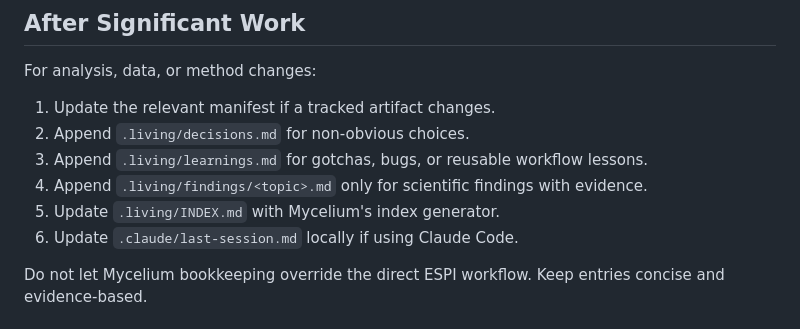
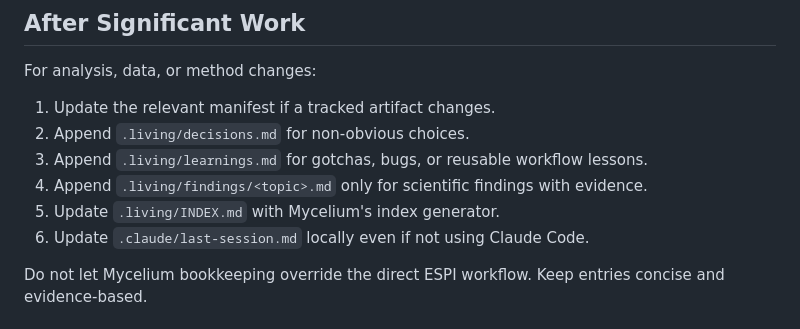
Before and after one commit to carl-stone/ESPI, a Markdown page: CLAUDE.md, the part around the change. Drawn GitHub-style.

Commit message:
Clarify local session note upkeep

```diff
--- a/CLAUDE.md
+++ b/CLAUDE.md
@@ -60,7 +60,7 @@ For analysis, data, or method changes:
 3. Append `.living/learnings.md` for gotchas, bugs, or reusable workflow lessons.
 4. Append `.living/findings/<topic>.md` only for scientific findings with evidence.
 5. Update `.living/INDEX.md` with Mycelium's index generator.
-6. Update `.claude/last-session.md` locally if using Claude Code.
+6. Update `.claude/last-session.md` locally even if not using Claude Code.
 
 Do not let Mycelium bookkeeping override the direct ESPI workflow. Keep entries concise and evidence-based.
 
```
